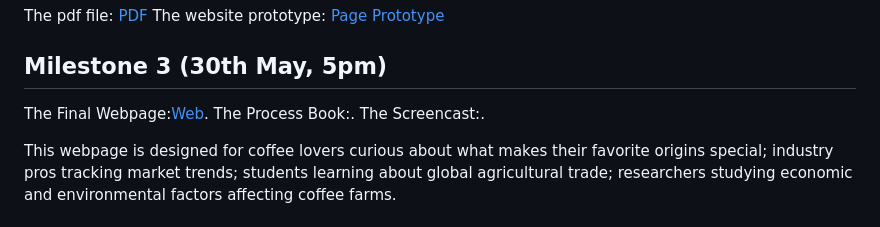
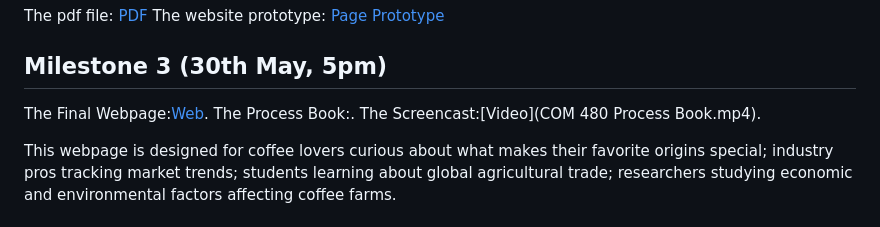
Before and after one commit to com-480-data-visualization/Sundial, a Markdown page: README.md, the part around the change. Rendered like a GitHub page.

```diff
--- a/README.md
+++ b/README.md
@@ -64,7 +64,7 @@ The website prototype: [Page Prototype](https://com-480-data-visualization.githu
 
 The Final Webpage:[Web](https://com-480-data-visualization.github.io/Sundial/).
 The Process Book:.
-The Screencast:.
+The Screencast:[Video](COM 480 Process Book.mp4).
 
 This webpage is designed for coffee lovers curious about what makes their favorite origins special; industry pros tracking market trends; students learning about global agricultural trade; researchers studying economic and environmental factors affecting coffee farms.
 
```
